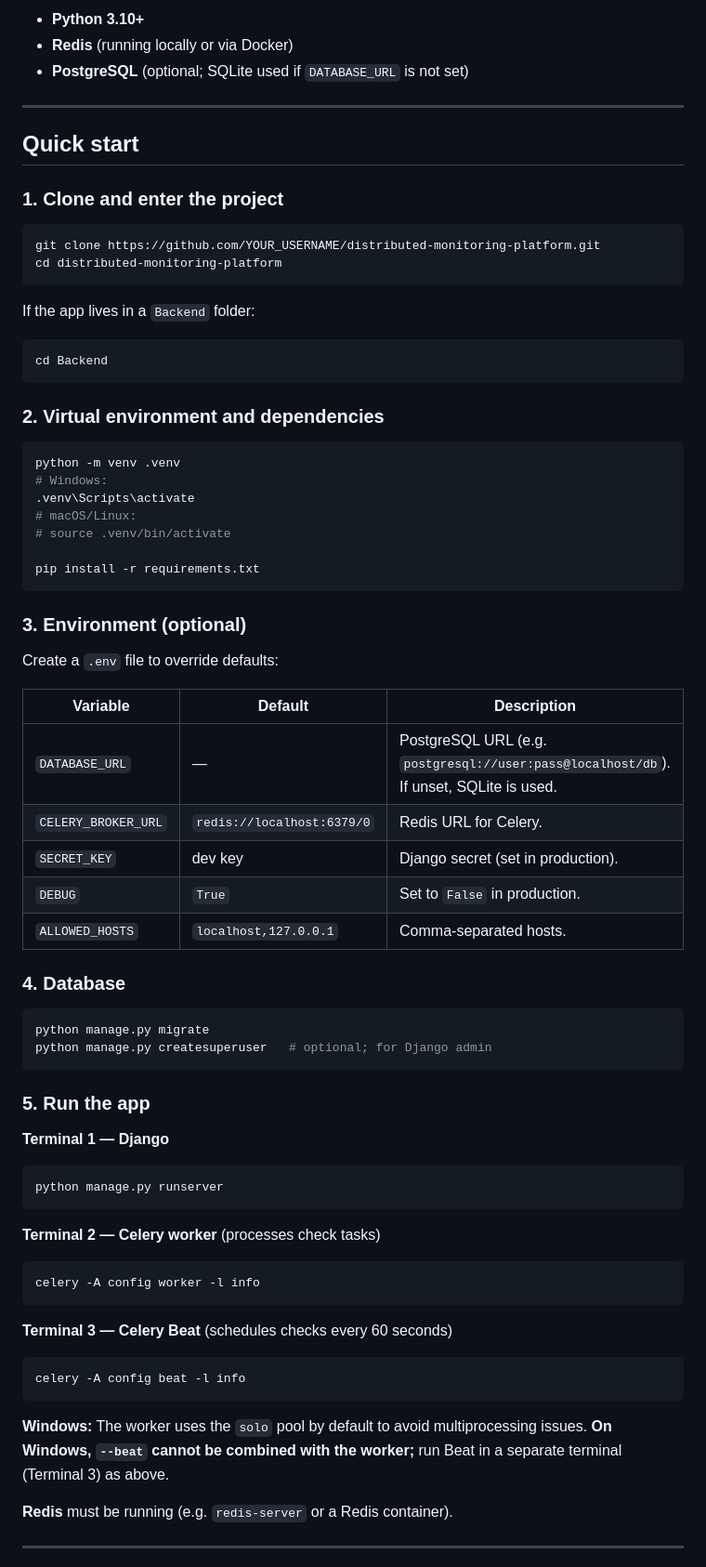
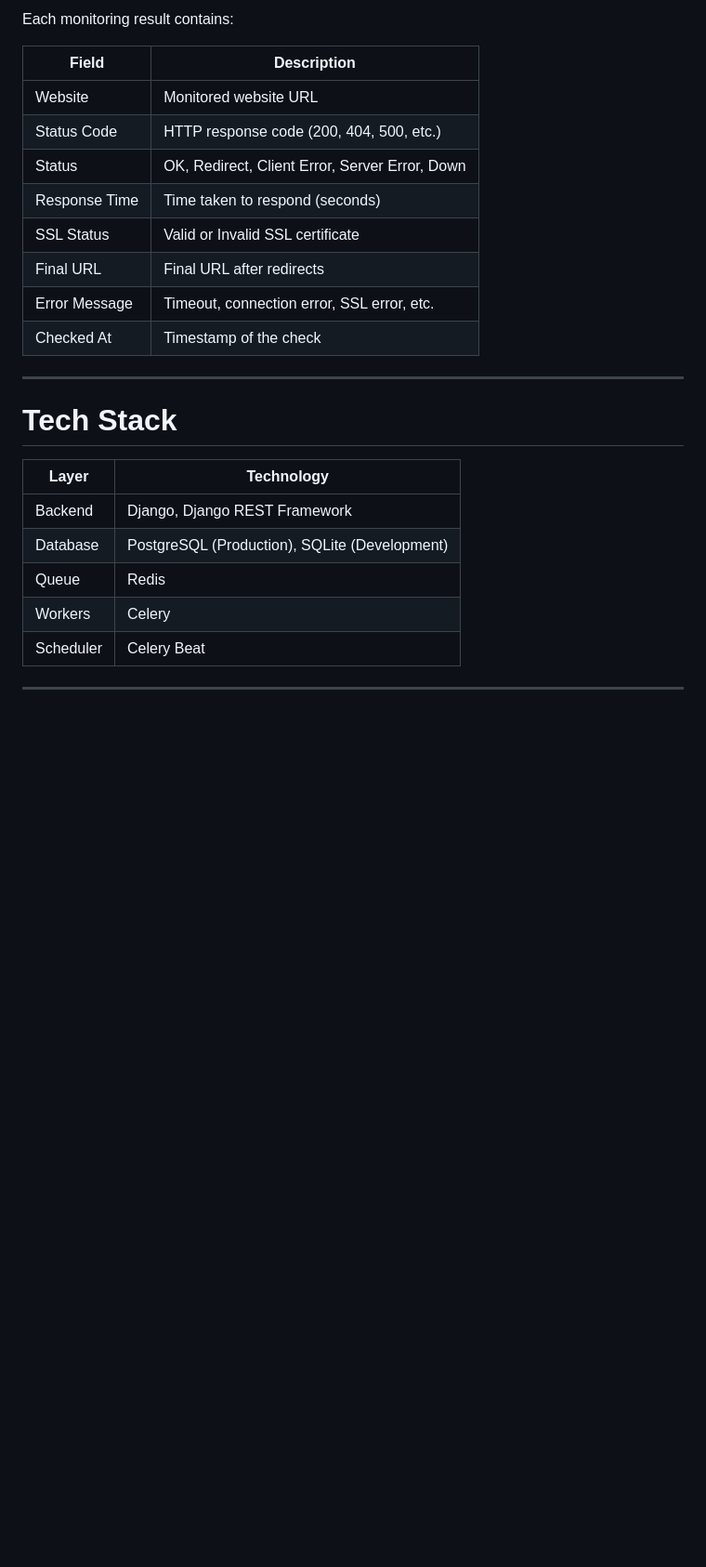
Before and after one commit to Aryaman-leo/Distributed-Website-Monitoring-Platform, a Markdown page: README.md, the part around one of its changes. Shown at 93% size. GitHub-like rendering; blank space fills up the shorter version.

````diff
--- a/README.md
+++ b/README.md
@@ -56,79 +64,28 @@ A scalable system that monitors websites for **uptime and performance** using Dj
 
-- **Python 3.10+**
-- **Redis** (running locally or via Docker)
-- **PostgreSQL** (optional; SQLite used if `DATABASE_URL` is not set)
+Each monitoring result contains:
+
+| Field | Description |
+|------|-------------|
+| Website | Monitored website URL |
+| Status Code | HTTP response code (200, 404, 500, etc.) |
+| Status | OK, Redirect, Client Error, Server Error, Down |
+| Response Time | Time taken to respond (seconds) |
+| SSL Status | Valid or Invalid SSL certificate |
+| Final URL | Final URL after redirects |
+| Error Message | Timeout, connection error, SSL error, etc. |
+| Checked At | Timestamp of the check |
 
 ---
 
-## Quick start
+# Tech Stack
 
-### 1. Clone and enter the project
-
-```bash
-git clone https://github.com/YOUR_USERNAME/distributed-monitoring-platform.git
-cd distributed-monitoring-platform
-```
-
-If the app lives in a `Backend` folder:
-
-```bash
-cd Backend
-```
-
-### 2. Virtual environment and dependencies
-
-```bash
-python -m venv .venv
-# Windows:
-.venv\Scripts\activate
-# macOS/Linux:
-# source .venv/bin/activate
-
-pip install -r requirements.txt
-```
-
-### 3. Environment (optional)
-
-Create a `.env` file to override defaults:
-
-| Variable | Default | Description |
-|---------|---------|-------------|
-| `DATABASE_URL` | — | PostgreSQL URL (e.g. `postgresql://user:pass@localhost/db`). If unset, SQLite is used. |
-| `CELERY_BROKER_URL` | `redis://localhost:6379/0` | Redis URL for Celery. |
-| `SECRET_KEY` | dev key | Django secret (set in production). |
-| `DEBUG` | `True` | Set to `False` in production. |
-| `ALLOWED_HOSTS` | `localhost,127.0.0.1` | Comma-separated hosts. |
-
-### 4. Database
-
-```bash
-python manage.py migrate
-python manage.py createsuperuser   # optional; for Django admin
-```
-
-### 5. Run the app
-
-**Terminal 1 — Django**
-
-```bash
-python manage.py runserver
-```
-
-**Terminal 2 — Celery worker** (processes check tasks)
-
-```bash
-celery -A config worker -l info
-```
-
-**Terminal 3 — Celery Beat** (schedules checks every 60 seconds)
-
-```bash
-celery -A config beat -l info
-```
-
-**Windows:** The worker uses the `solo` pool by default to avoid multiprocessing issues. **On Windows, `--beat` cannot be combined with the worker;** run Beat in a separate terminal (Terminal 3) as above.
-
-**Redis** must be running (e.g. `redis-server` or a Redis container).
+| Layer | Technology |
+|------|------------|
+| Backend | Django, Django REST Framework |
+| Database | PostgreSQL (Production), SQLite (Development) |
+| Queue | Redis |
+| Workers | Celery |
+| Scheduler | Celery Beat |
 
 ---
 
````
Also changed, not shown: other parts of README.md (+261 -92 lines).
